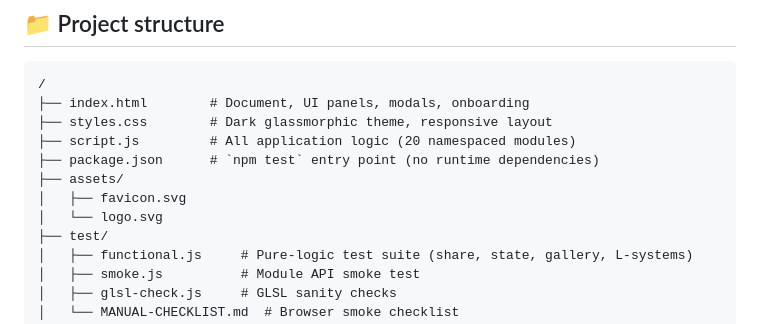
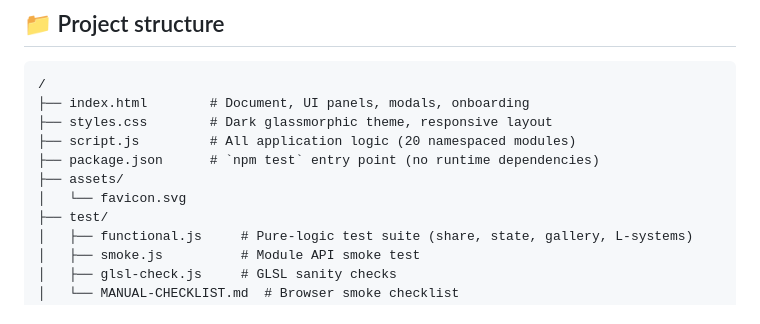
Before and after one commit to mheerspink75/fractal-forge, a Markdown page: README.md, the part around the change. GitHub-like rendering.

Commit message:
Remove unused logo.svg reference from README structure tree (D7)
assets/logo.svg was removed as it is never loaded (index.html uses favicon.svg plus an inline brand SVG). Trim the tree listing to favicon.svg so the structure stays accurate.

```diff
--- a/README.md
+++ b/README.md
@@ -185,8 +185,7 @@ close, and the background UI is made inert while a modal is open.
 ├── script.js         # All application logic (20 namespaced modules)
 ├── package.json      # `npm test` entry point (no runtime dependencies)
 ├── assets/
-│   ├── favicon.svg
-│   └── logo.svg
+│   └── favicon.svg
 ├── test/
 │   ├── functional.js     # Pure-logic test suite (share, state, gallery, L-systems)
 │   ├── smoke.js          # Module API smoke test
```
